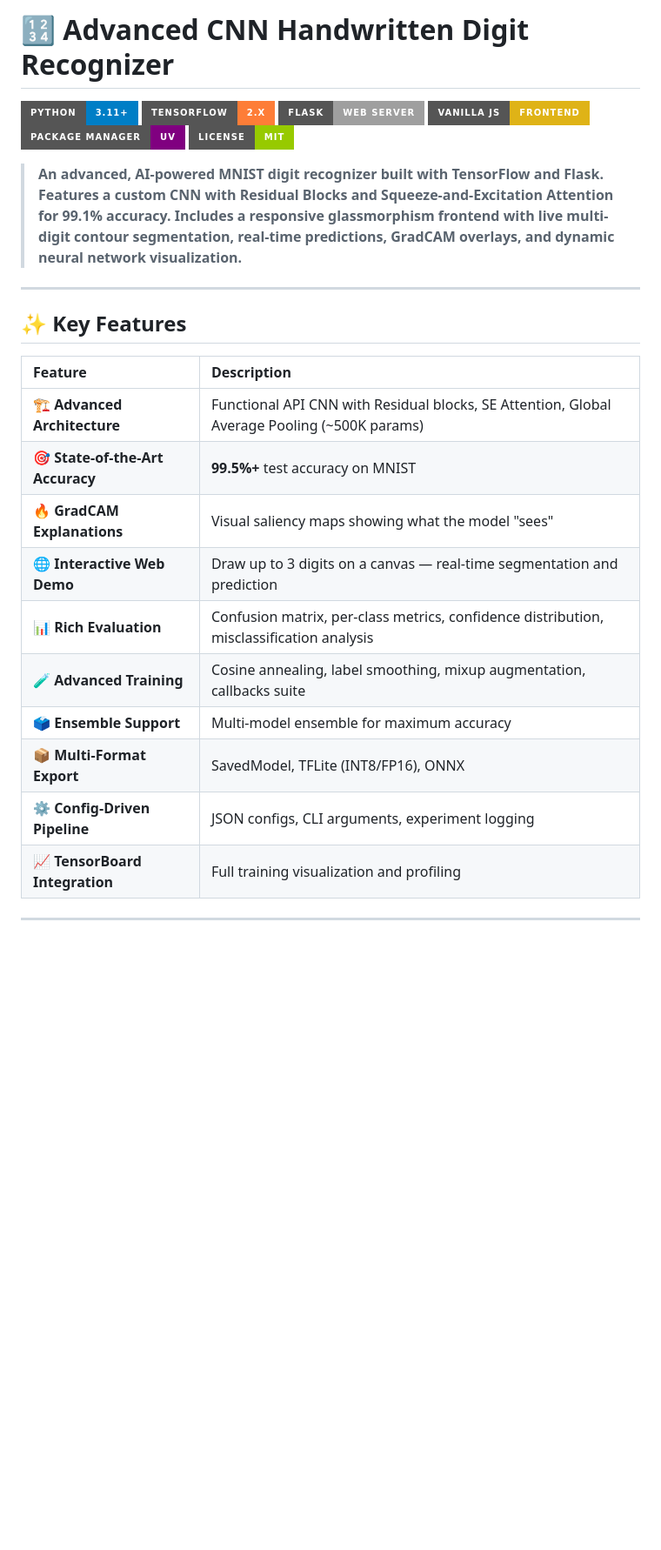
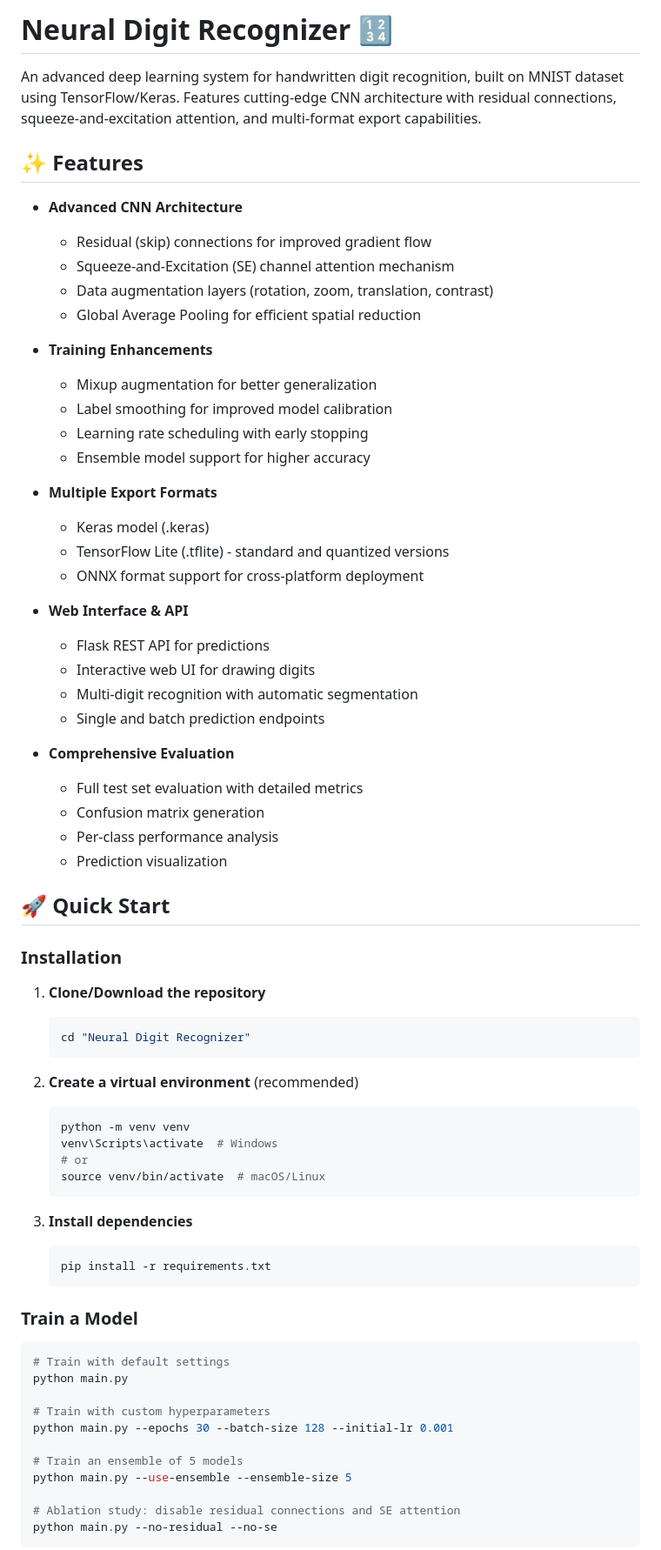
Before and after one commit to saisasi2008/Neural-Digit-Recognizer, a Markdown page: Neural Digit Recognizer/README.md, the part around one of its changes. Shown at 87% size. Rendered like a GitHub page; badges without logos; blank space fills up the shorter version.

Commit message:
Revise README for clarity and detail
Updated README to enhance project description, features, and installation instructions.

````diff
--- a/Neural Digit Recognizer/README.md
+++ b/Neural Digit Recognizer/README.md
@@ -1,29 +1,73 @@
-# 🔢 Advanced CNN Handwritten Digit Recognizer
+# Neural Digit Recognizer 🔢
 
-![Python](https://img.shields.io/badge/Python-3.11%2B-blue?style=for-the-badge&logo=python&logoColor=white)
-![TensorFlow](https://img.shields.io/badge/TensorFlow-2.x-orange?style=for-the-badge&logo=tensorflow&logoColor=white)
-![Flask](https://img.shields.io/badge/Flask-Web%20Server-lightgrey?style=for-the-badge&logo=flask&logoColor=white)
-![VanillaJS](https://img.shields.io/badge/Vanilla%20JS-Frontend-yellow?style=for-the-badge&logo=javascript&logoColor=black)
-![Manager](https://img.shields.io/badge/Package%20Manager-uv-purple?style=for-the-badge)
-![License](https://img.shields.io/badge/License-MIT-green?style=for-the-badge)
+An advanced deep learning system for handwritten digit recognition, built on MNIST dataset using TensorFlow/Keras. Features cutting-edge CNN architecture with residual connections, squeeze-and-excitation attention, and multi-format export capabilities.
 
-> **An advanced, AI-powered MNIST digit recognizer built with TensorFlow and Flask. Features a custom CNN with Residual Blocks and Squeeze-and-Excitation Attention for 99.1% accuracy. Includes a responsive glassmorphism frontend with live multi-digit contour segmentation, real-time predictions, GradCAM overlays, and dynamic neural network visualization.**
+## ✨ Features
 
----
+- **Advanced CNN Architecture**
+  - Residual (skip) connections for improved gradient flow
+  - Squeeze-and-Excitation (SE) channel attention mechanism
+  - Data augmentation layers (rotation, zoom, translation, contrast)
+  - Global Average Pooling for efficient spatial reduction
 
-## ✨ Key Features
+- **Training Enhancements**
+  - Mixup augmentation for better generalization
+  - Label smoothing for improved model calibration
+  - Learning rate scheduling with early stopping
+  - Ensemble model support for higher accuracy
 
-| Feature | Description |
-|:---|:---|
-| 🏗️ **Advanced Architecture** | Functional API CNN with Residual blocks, SE Attention, Global Average Pooling (~500K params) |
-| 🎯 **State-of-the-Art Accuracy** | **99.5%+** test accuracy on MNIST |
-| 🔥 **GradCAM Explanations** | Visual saliency maps showing what the model "sees" |
-| 🌐 **Interactive Web Demo** | Draw up to 3 digits on a canvas — real-time segmentation and prediction |
-| 📊 **Rich Evaluation** | Confusion matrix, per-class metrics, confidence distribution, misclassification analysis |
-| 🧪 **Advanced Training** | Cosine annealing, label smoothing, mixup augmentation, callbacks suite |
-| 🗳️ **Ensemble Support** | Multi-model ensemble for maximum accuracy |
-| 📦 **Multi-Format Export** | SavedModel, TFLite (INT8/FP16), ONNX |
-| ⚙️ **Config-Driven Pipeline** | JSON configs, CLI arguments, experiment logging |
-| 📈 **TensorBoard Integration** | Full training visualization and profiling |
+- **Multiple Export Formats**
+  - Keras model (.keras)
+  - TensorFlow Lite (.tflite) - standard and quantized versions
+  - ONNX format support for cross-platform deployment
 
----
+- **Web Interface & API**
+  - Flask REST API for predictions
+  - Interactive web UI for drawing digits
+  - Multi-digit recognition with automatic segmentation
+  - Single and batch prediction endpoints
+
+- **Comprehensive Evaluation**
+  - Full test set evaluation with detailed metrics
+  - Confusion matrix generation
+  - Per-class performance analysis
+  - Prediction visualization
+
+## 🚀 Quick Start
+
+### Installation
+
+1. **Clone/Download the repository**
+   ```bash
+   cd "Neural Digit Recognizer"
+   ```
+
+2. **Create a virtual environment** (recommended)
+   ```bash
+   python -m venv venv
+   venv\Scripts\activate  # Windows
+   # or
+   source venv/bin/activate  # macOS/Linux
+   ```
+
+3. **Install dependencies**
+   ```bash
+   pip install -r requirements.txt
+   ```
+
+### Train a Model
+
+```bash
+# Train with default settings
+python main.py
+
+# Train with custom hyperparameters
+python main.py --epochs 30 --batch-size 128 --initial-lr 0.001
+
+# Train an ensemble of 5 models
+python main.py --use-ensemble --ensemble-size 5
+
+# Ablation study: disable residual connections and SE attention
+python main.py --no-residual --no-se
+```
+
````
Also changed, not shown: other parts of Neural Digit Recognizer/README.md (+254 -196 lines).
